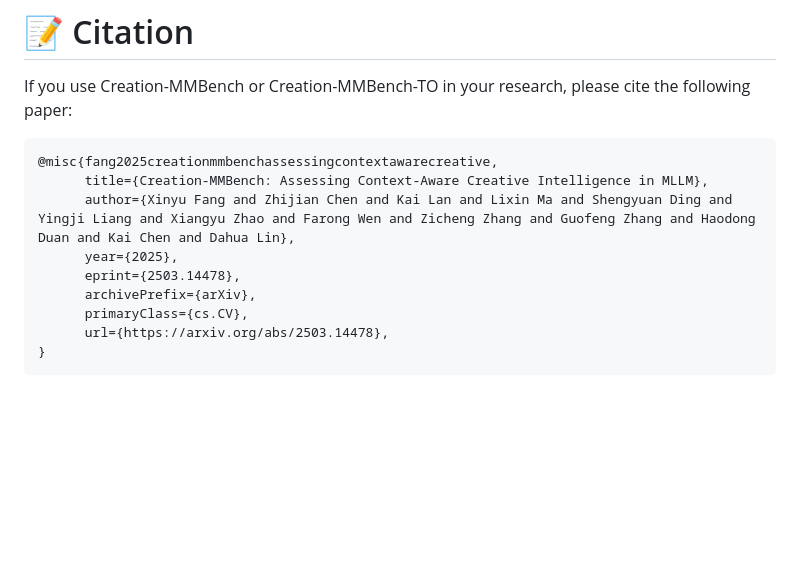
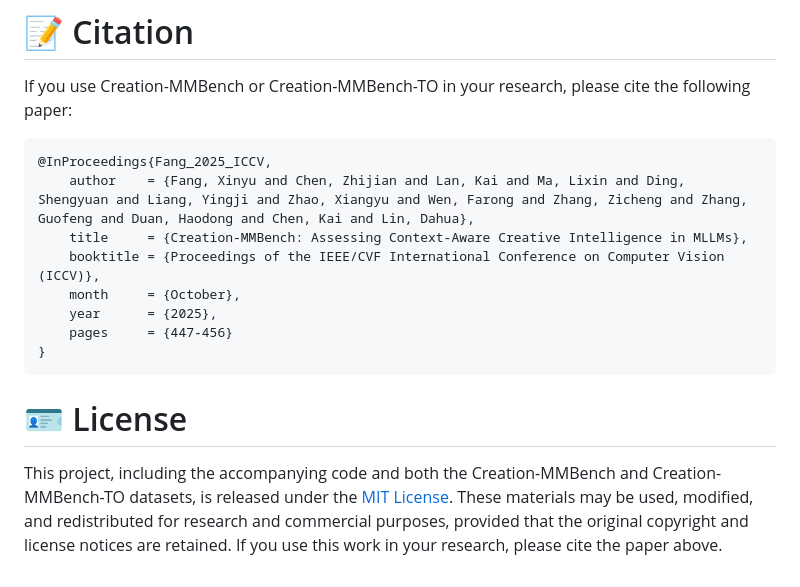
Before and after one commit to open-compass/Creation-MMBench, a Markdown page: README.md, the part around the change. GitHub-like rendering; blank space fills up the shorter version.

Commit message:
add license and fix citation

````diff
--- a/README.md
+++ b/README.md
@@ -430,13 +430,17 @@ torchrun --nproc-per-node=2 run.py --model Qwen2.5-VL-7B-Instruct --data Creatio
 # 📝 Citation
 If you use Creation-MMBench or Creation-MMBench-TO in your research, please cite the following paper:
 ```bibtex
-@misc{fang2025creationmmbenchassessingcontextawarecreative,
-      title={Creation-MMBench: Assessing Context-Aware Creative Intelligence in MLLM},
-      author={Xinyu Fang and Zhijian Chen and Kai Lan and Lixin Ma and Shengyuan Ding and Yingji Liang and Xiangyu Zhao and Farong Wen and Zicheng Zhang and Guofeng Zhang and Haodong Duan and Kai Chen and Dahua Lin},
-      year={2025},
-      eprint={2503.14478},
-      archivePrefix={arXiv},
-      primaryClass={cs.CV},
-      url={https://arxiv.org/abs/2503.14478},
+@InProceedings{Fang_2025_ICCV,
+    author    = {Fang, Xinyu and Chen, Zhijian and Lan, Kai and Ma, Lixin and Ding, Shengyuan and Liang, Yingji and Zhao, Xiangyu and Wen, Farong and Zhang, Zicheng and Zhang, Guofeng and Duan, Haodong and Chen, Kai and Lin, Dahua},
+    title     = {Creation-MMBench: Assessing Context-Aware Creative Intelligence in MLLMs},
+    booktitle = {Proceedings of the IEEE/CVF International Conference on Computer Vision (ICCV)},
+    month     = {October},
+    year      = {2025},
+    pages     = {447-456}
 }
 ```
+
+# 🪪 License
+
+This project, including the accompanying code and both the Creation-MMBench and Creation-MMBench-TO datasets, is released under the [MIT License](https://opensource.org/license/MIT). These materials may be used, modified, and redistributed for research
+and commercial purposes, provided that the original copyright and license notices are retained. If you use this work in your research, please cite the paper above.
````
